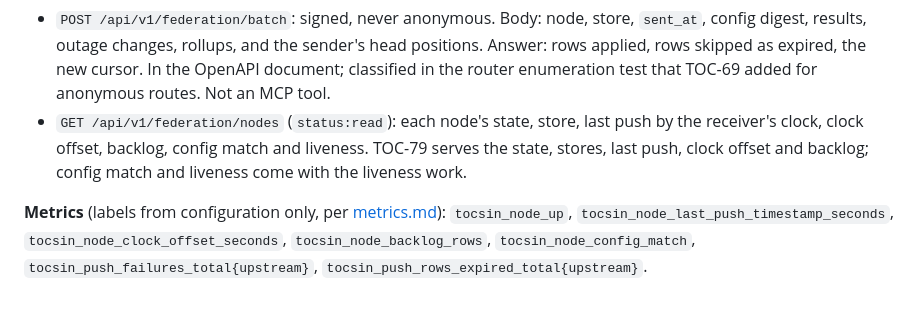
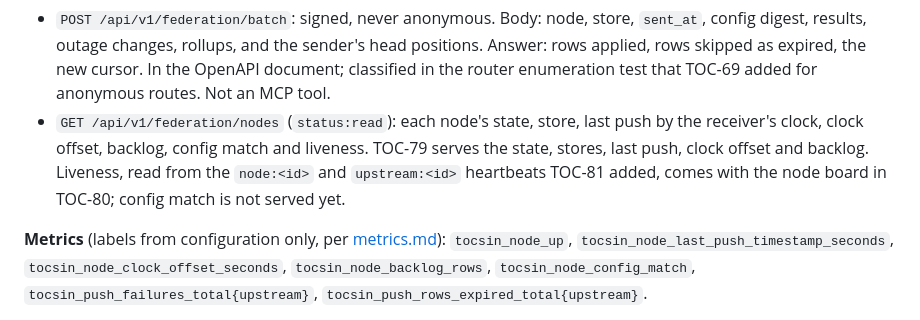
Before and after one commit to closient/tocsin, a Markdown page: docs/design/federation.md, the part around the change. Rendered like a GitHub page.

Commit message:
[TOCSIN] Say where node liveness on the nodes API comes from (TOC-81)
Claude-Session: https://claude.ai/code/session_01Ub1Bi7sFncPnpe2Cz4azBE
Signed-off-by: Christian Jensen <christian@closient.com>

```diff
--- a/docs/design/federation.md
+++ b/docs/design/federation.md
@@ -506,8 +506,9 @@ queried):
 - `GET /api/v1/federation/nodes` (`status:read`): each node's state,
   store, last push by the receiver's clock, clock offset, backlog, config
   match and liveness. TOC-79 serves the state, stores, last push, clock
-  offset and backlog; config match and liveness come with the liveness
-  work.
+  offset and backlog. Liveness, read from the `node:<id>` and
+  `upstream:<id>` heartbeats TOC-81 added, comes with the node board in
+  TOC-80; config match is not served yet.
 
 **Metrics** (labels from configuration only, per
 [metrics.md](../metrics.md)): `tocsin_node_up`,
```
